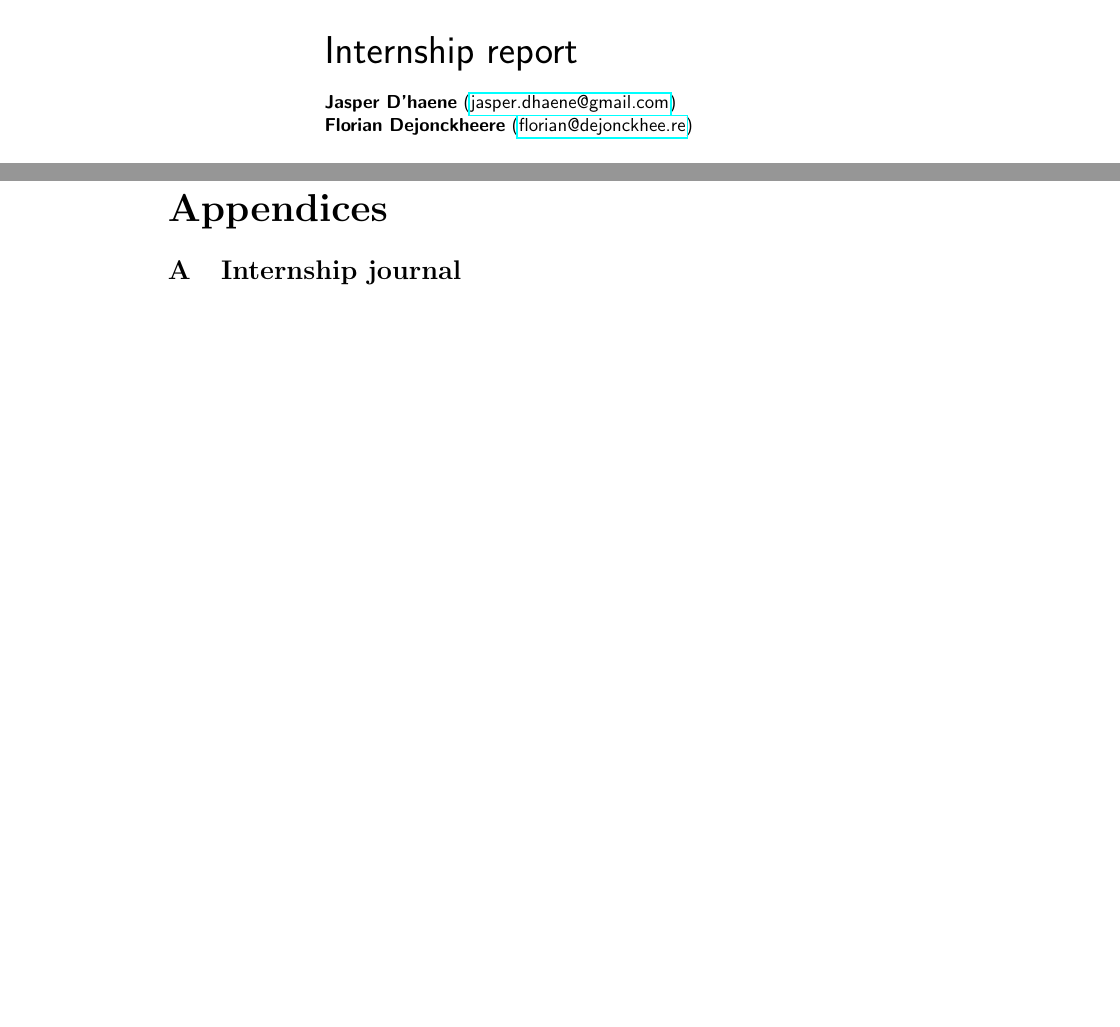
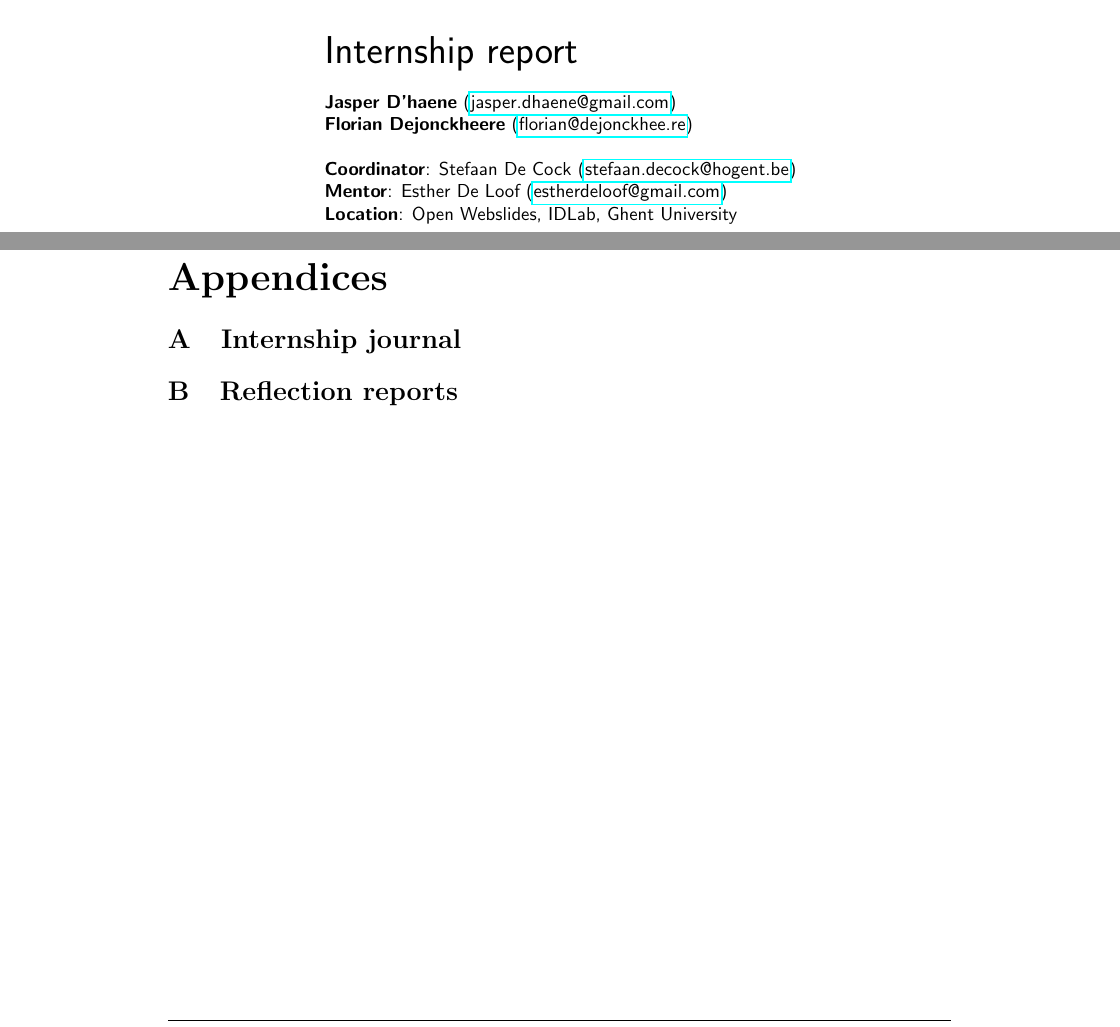
Before and after one commit to floriandejonckheere/internship-report, a LaTeX document (internship-report.tex): two parts of pages 1 and 3 of 3, joined at a grey line, cut so that both start at the same text, the shorter picture padded with empty space. Compiled offline with pdfLaTeX.

```diff
--- a/internship-report.tex
+++ b/internship-report.tex
@@ -37,6 +37,14 @@
 
 \newcommand{\hogentlogo}{hogent-logo.png}
 \newcommand{\hogentheader}{header.png}
+
+%%% STUDENTS %%%
+\usepackage{ifthen}
+\newcommand{\florian}[1]{\ifthenelse{\isundefined{\isflorian}}{}{#1}}
+\newcommand{\jasper}[1]{\ifthenelse{\isundefined{\isjasper}}{}{#1}}
+
+% Change this line to print a personal report
+\newcommand{\isflorian}{}
 
 %%% TABLES %%%
 \def\arraystretch{1.35}
@@ -101,7 +109,12 @@
       \vskip\baselineskip
       \noindent
       \textsf{\textbf{\authoronename} (\href{mailto:\authoroneemail}{\authoroneemail}) \\
-      	\textbf{\authortwoname} (\href{mailto:\authortwoemail}{\authortwoemail})}
+      	\textbf{\authortwoname} (\href{mailto:\authortwoemail}{\authortwoemail}) \\
+      	\\
+      	\textbf{Coordinator}: Stefaan De Cock (\href{mailto:stefaan.decock@hogent.be}{stefaan.decock@hogent.be}) \\
+      	\textbf{Mentor}: Esther De Loof (\href{mailto:estherdeloof@gmail.com}{estherdeloof@gmail.com})\\
+      	\textbf{Location}: Open Webslides, IDLab, Ghent University
+      }
     \end{minipage}
   \end{titlepage}
 
@@ -136,6 +149,7 @@
 
   \begin{appendices}
   	\section{Internship journal}
+  	\section{Reflection reports}
   \end{appendices}
 
 \end{document}
```
Also changed, not shown: internship-report.pdf.
